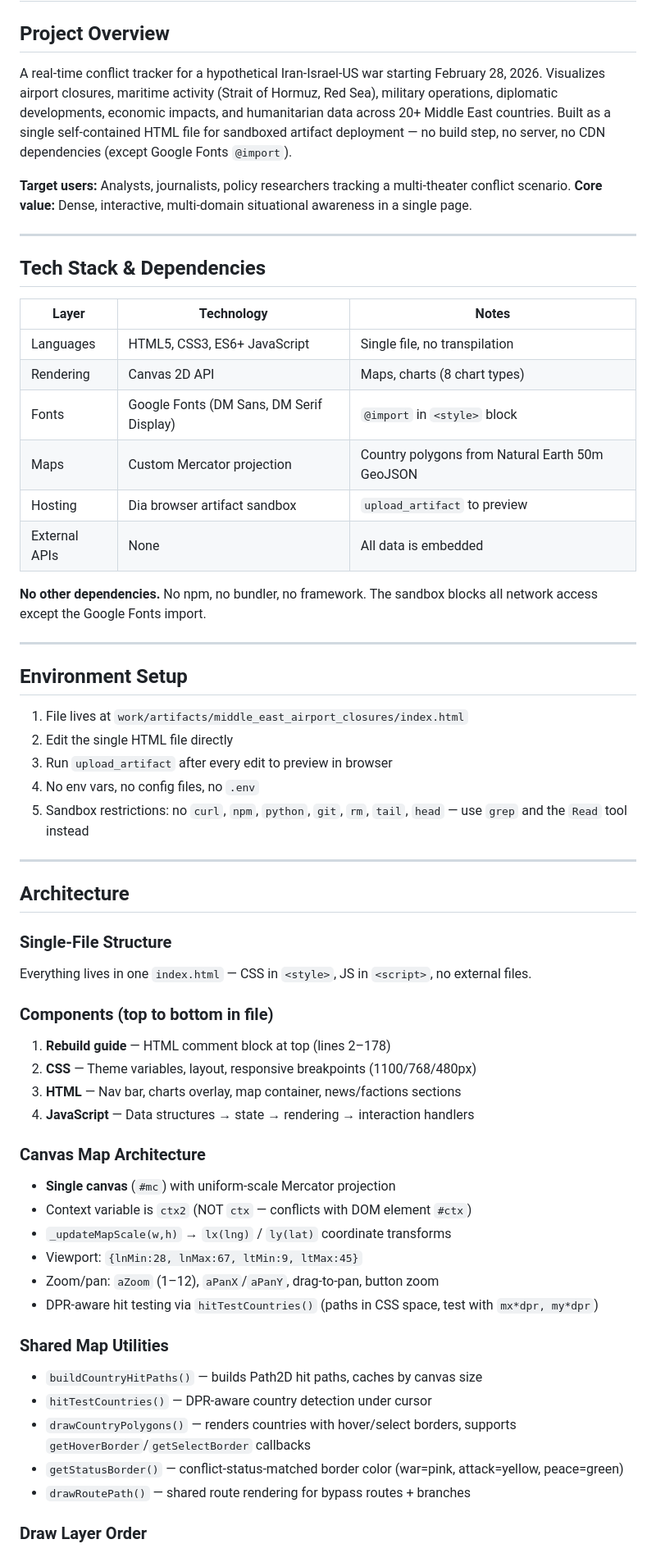
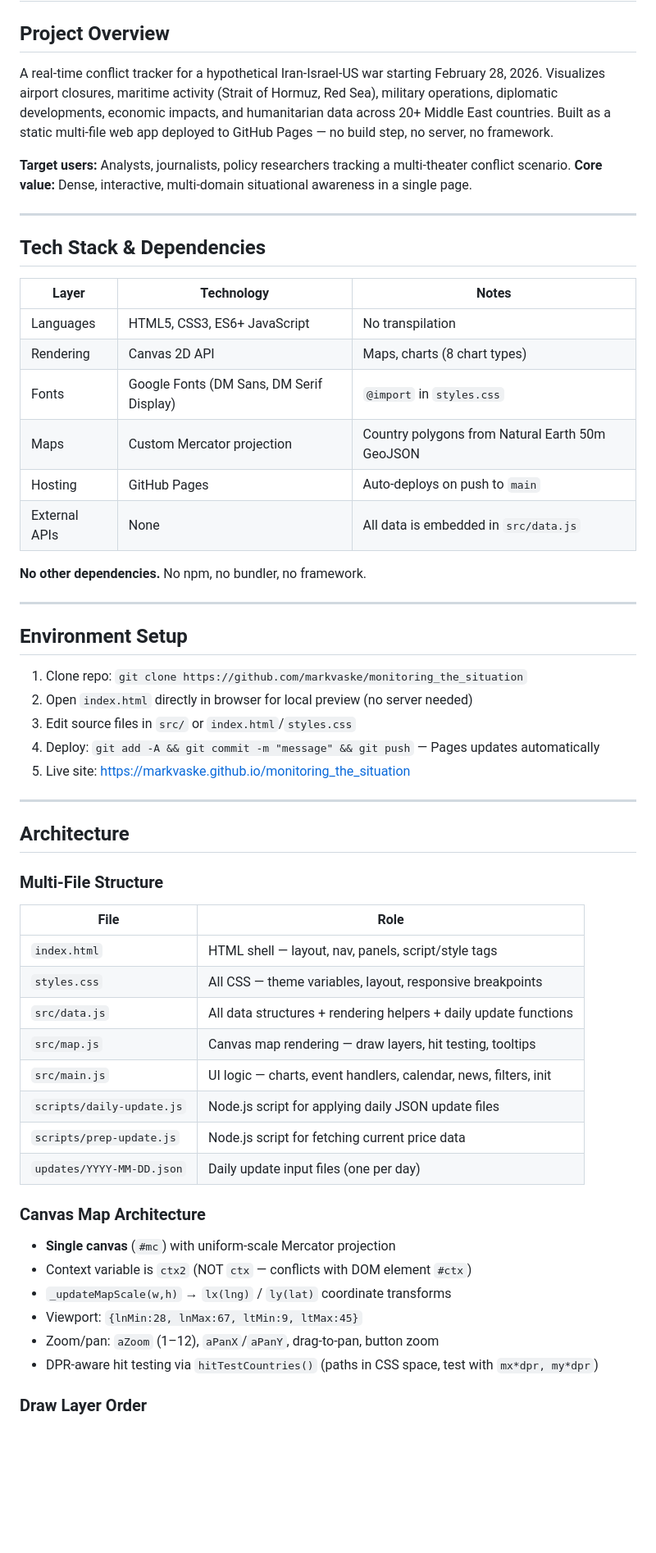
Before and after one commit to markvaske/monitoring_the_situation, a Markdown page: Project.md, the part around one of its changes. Shown at 82% size. Rendered like a GitHub page; blank space fills up the shorter version.

```diff
--- a/Project.md
+++ b/Project.md
@@ -2,7 +2,7 @@
 
 ## Project Overview
 
-A real-time conflict tracker for a hypothetical Iran-Israel-US war starting February 28, 2026. Visualizes airport closures, maritime activity (Strait of Hormuz, Red Sea), military operations, diplomatic developments, economic impacts, and humanitarian data across 20+ Middle East countries. Built as a single self-contained HTML file for sandboxed artifact deployment — no build step, no server, no CDN dependencies (except Google Fonts `@import`).
+A real-time conflict tracker for a hypothetical Iran-Israel-US war starting February 28, 2026. Visualizes airport closures, maritime activity (Strait of Hormuz, Red Sea), military operations, diplomatic developments, economic impacts, and humanitarian data across 20+ Middle East countries. Built as a static multi-file web app deployed to GitHub Pages — no build step, no server, no framework.
 
 **Target users:** Analysts, journalists, policy researchers tracking a multi-theater conflict scenario.
 **Core value:** Dense, interactive, multi-domain situational awareness in a single page.
@@ -13,39 +13,41 @@ A real-time conflict tracker for a hypothetical Iran-Israel-US war starting Febr
 
 | Layer | Technology | Notes |
 |-------|-----------|-------|
-| Languages | HTML5, CSS3, ES6+ JavaScript | Single file, no transpilation |
+| Languages | HTML5, CSS3, ES6+ JavaScript | No transpilation |
 | Rendering | Canvas 2D API | Maps, charts (8 chart types) |
-| Fonts | Google Fonts (DM Sans, DM Serif Display) | `@import` in `<style>` block |
+| Fonts | Google Fonts (DM Sans, DM Serif Display) | `@import` in `styles.css` |
 | Maps | Custom Mercator projection | Country polygons from Natural Earth 50m GeoJSON |
-| Hosting | Dia browser artifact sandbox | `upload_artifact` to preview |
-| External APIs | None | All data is embedded |
+| Hosting | GitHub Pages | Auto-deploys on push to `main` |
+| External APIs | None | All data is embedded in `src/data.js` |
 
-**No other dependencies.** No npm, no bundler, no framework. The sandbox blocks all network access except the Google Fonts import.
+**No other dependencies.** No npm, no bundler, no framework.
 
 ---
 
 ## Environment Setup
 
-1. File lives at `work/artifacts/middle_east_airport_closures/index.html`
-2. Edit the single HTML file directly
-3. Run `upload_artifact` after every edit to preview in browser
-4. No env vars, no config files, no `.env`
-5. Sandbox restrictions: no `curl`, `npm`, `python`, `git`, `rm`, `tail`, `head` — use `grep` and the `Read` tool instead
+1. Clone repo: `git clone https://github.com/markvaske/monitoring_the_situation`
+2. Open `index.html` directly in browser for local preview (no server needed)
+3. Edit source files in `src/` or `index.html`/`styles.css`
+4. Deploy: `git add -A && git commit -m "message" && git push` — Pages updates automatically
+5. Live site: https://markvaske.github.io/monitoring_the_situation
 
 ---
 
 ## Architecture
 
-### Single-File Structure
+### Multi-File Structure
 
-Everything lives in one `index.html` — CSS in `<style>`, JS in `<script>`, no external files.
-
-### Components (top to bottom in file)
-
-1. **Rebuild guide** — HTML comment block at top (lines 2–178)
-2. **CSS** — Theme variables, layout, responsive breakpoints (1100/768/480px)
-3. **HTML** — Nav bar, charts overlay, map container, news/factions sections
-4. **JavaScript** — Data structures → state → rendering → interaction handlers
+| File | Role |
+|------|------|
+| `index.html` | HTML shell — layout, nav, panels, script/style tags |
+| `styles.css` | All CSS — theme variables, layout, responsive breakpoints |
+| `src/data.js` | All data structures + rendering helpers + daily update functions |
+| `src/map.js` | Canvas map rendering — draw layers, hit testing, tooltips |
+| `src/main.js` | UI logic — charts, event handlers, calendar, news, filters, init |
+| `scripts/daily-update.js` | Node.js script for applying daily JSON update files |
+| `scripts/prep-update.js` | Node.js script for fetching current price data |
+| `updates/YYYY-MM-DD.json` | Daily update input files (one per day) |
 
 ### Canvas Map Architecture
 
@@ -55,14 +57,6 @@ Everything lives in one `index.html` — CSS in `<style>`, JS in `<script>`, no
 - Viewport: `{lnMin:28, lnMax:67, ltMin:9, ltMax:45}`
 - Zoom/pan: `aZoom` (1–12), `aPanX`/`aPanY`, drag-to-pan, button zoom
 - DPR-aware hit testing via `hitTestCountries()` (paths in CSS space, test with `mx*dpr, my*dpr`)
-
-### Shared Map Utilities
-
-- `buildCountryHitPaths()` — builds Path2D hit paths, caches by canvas size
-- `hitTestCountries()` — DPR-aware country detection under cursor
-- `drawCountryPolygons()` — renders countries with hover/select borders, supports `getHoverBorder`/`getSelectBorder` callbacks
-- `getStatusBorder()` — conflict-status-matched border color (war=pink, attack=yellow, peace=green)
-- `drawRoutePath()` — shared route rendering for bypass routes + branches
 
 ### Draw Layer Order
 
```
Also changed, not shown: other parts of Project.md (+40 -45 lines).
